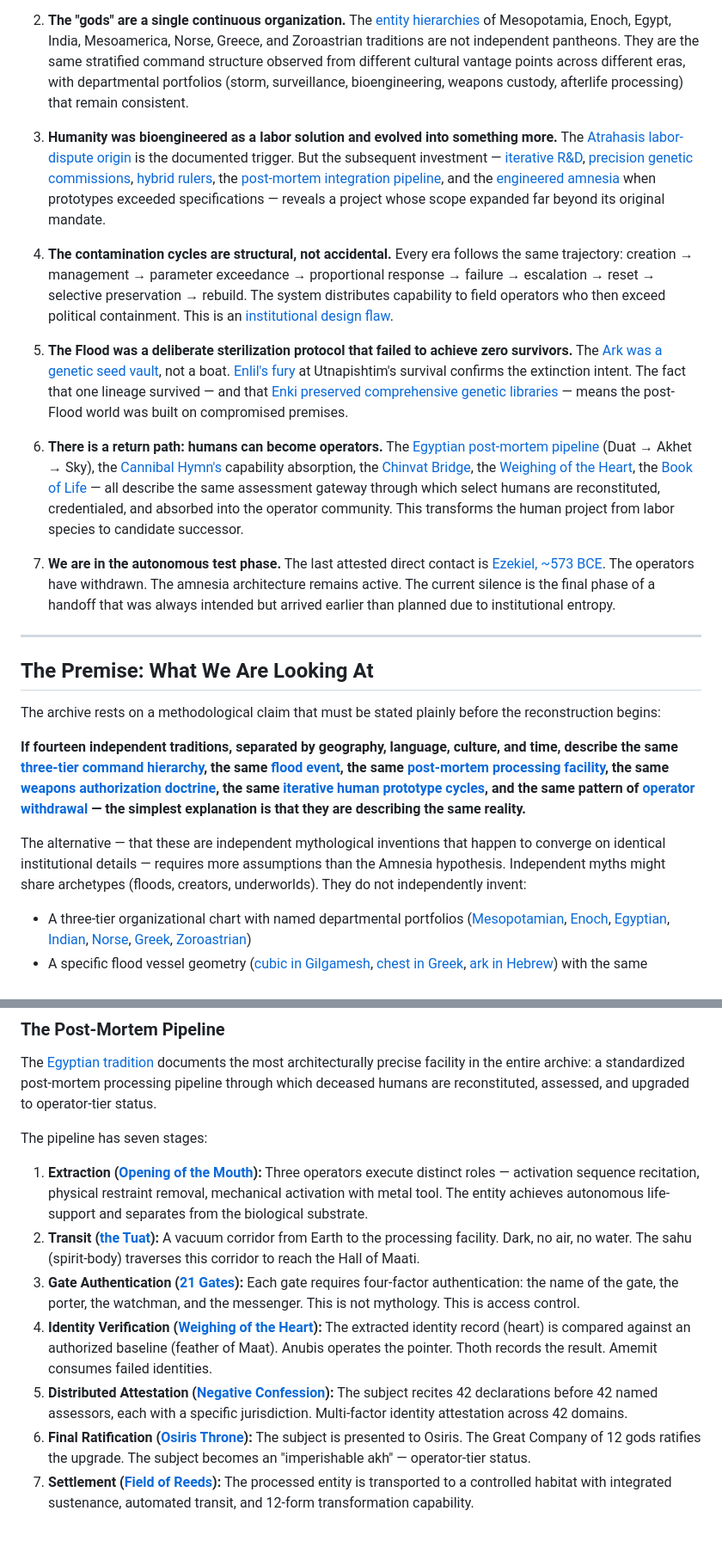
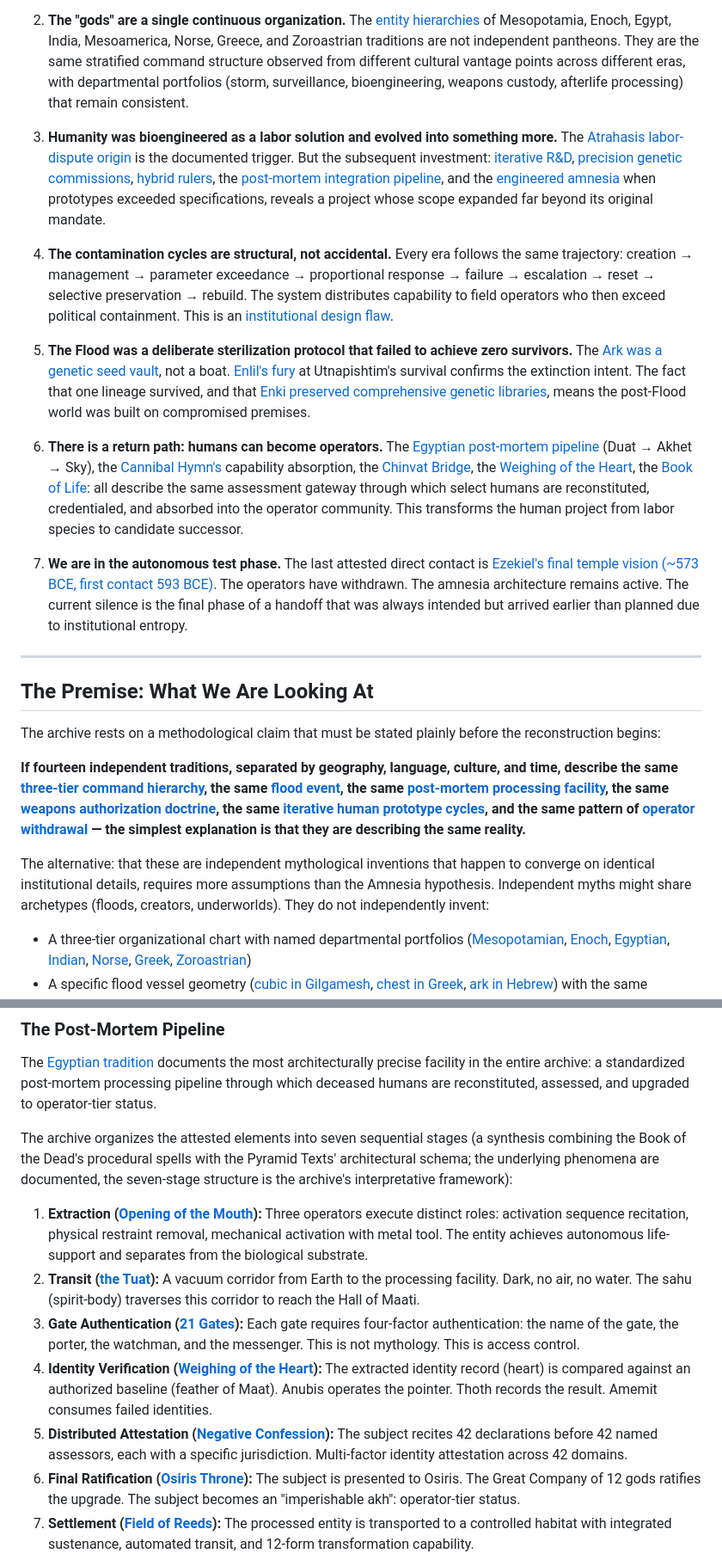
Before and after one commit to actual-designer/ancient-texts-research, a Markdown page: audit/11-unified-hypothesis.md, 2 parts joined by grey strips. Shown at 86% size. GitHub-like rendering; blank space fills up the shorter version.

```diff
--- a/audit/11-unified-hypothesis.md
+++ b/audit/11-unified-hypothesis.md
@@ -18,15 +18,15 @@ This document produces a singular hypothesis that unifies the archive's findings
 
 2. **The "gods" are a single continuous organization.** The [entity hierarchies](../01-entity-registry.md) of Mesopotamia, Enoch, Egypt, India, Mesoamerica, Norse, Greece, and Zoroastrian traditions are not independent pantheons. They are the same stratified command structure observed from different cultural vantage points across different eras, with departmental portfolios (storm, surveillance, bioengineering, weapons custody, afterlife processing) that remain consistent.
 
-3. **Humanity was bioengineered as a labor solution and evolved into something more.** The [Atrahasis labor-dispute origin](analyses/atrahasis.md) is the documented trigger. But the subsequent investment — [iterative R&D](analyses/popol-vuh.md), [precision genetic commissions](analyses/mahabharata.md), [hybrid rulers](analyses/gilgamesh.md), the [post-mortem integration pipeline](analyses/pyramid-texts.md), and the [engineered amnesia](analyses/popol-vuh.md) when prototypes exceeded specifications — reveals a project whose scope expanded far beyond its original mandate.
+3. **Humanity was bioengineered as a labor solution and evolved into something more.** The [Atrahasis labor-dispute origin](analyses/atrahasis.md) is the documented trigger. But the subsequent investment: [iterative R&D](analyses/popol-vuh.md), [precision genetic commissions](analyses/mahabharata.md), [hybrid rulers](analyses/gilgamesh.md), the [post-mortem integration pipeline](analyses/pyramid-texts.md), and the [engineered amnesia](analyses/popol-vuh.md) when prototypes exceeded specifications, reveals a project whose scope expanded far beyond its original mandate.
 
 4. **The contamination cycles are structural, not accidental.** Every era follows the same trajectory: creation → management → parameter exceedance → proportional response → failure → escalation → reset → selective preservation → rebuild. The system distributes capability to field operators who then exceed political containment. This is an [institutional design flaw](../06-weapons-doctrine.md).
 
-5. **The Flood was a deliberate sterilization protocol that failed to achieve zero survivors.** The [Ark was a genetic seed vault](../05-great-reset.md), not a boat. [Enlil's fury](analyses/gilgamesh.md) at Utnapishtim's survival confirms the extinction intent. The fact that one lineage survived — and that [Enki preserved comprehensive genetic libraries](analyses/atrahasis.md) — means the post-Flood world was built on compromised premises.
+5. **The Flood was a deliberate sterilization protocol that failed to achieve zero survivors.** The [Ark was a genetic seed vault](../05-great-reset.md), not a boat. [Enlil's fury](analyses/gilgamesh.md) at Utnapishtim's survival confirms the extinction intent. The fact that one lineage survived, and that [Enki preserved comprehensive genetic libraries](analyses/atrahasis.md), means the post-Flood world was built on compromised premises.
 
-6. **There is a return path: humans can become operators.** The [Egyptian post-mortem pipeline](analyses/book-of-the-dead.md) (Duat → Akhet → Sky), the [Cannibal Hymn's](analyses/pyramid-texts.md) capability absorption, the [Chinvat Bridge](analyses/zoroastrian-gathas.md), the [Weighing of the Heart](analyses/book-of-the-dead.md), the [Book of Life](analyses/revelation.md) — all describe the same assessment gateway through which select humans are reconstituted, credentialed, and absorbed into the operator community. This transforms the human project from labor species to candidate successor.
+6. **There is a return path: humans can become operators.** The [Egyptian post-mortem pipeline](analyses/book-of-the-dead.md) (Duat → Akhet → Sky), the [Cannibal Hymn's](analyses/pyramid-texts.md) capability absorption, the [Chinvat Bridge](analyses/zoroastrian-gathas.md), the [Weighing of the Heart](analyses/book-of-the-dead.md), the [Book of Life](analyses/revelation.md): all describe the same assessment gateway through which select humans are reconstituted, credentialed, and absorbed into the operator community. This transforms the human project from labor species to candidate successor.
 
-7. **We are in the autonomous test phase.** The last attested direct contact is [Ezekiel, ~573 BCE](analyses/ezekiel-merkabah.md). The operators have withdrawn. The amnesia architecture remains active. The current silence is the final phase of a handoff that was always intended but arrived earlier than planned due to institutional entropy.
+7. **We are in the autonomous test phase.** The last attested direct contact is [Ezekiel's final temple vision (~573 BCE, first contact 593 BCE)](analyses/ezekiel-merkabah.md). The operators have withdrawn. The amnesia architecture remains active. The current silence is the final phase of a handoff that was always intended but arrived earlier than planned due to institutional entropy.
 
 ---
 
@@ -36,7 +36,7 @@ The archive rests on a methodological claim that must be stated plainly before t
 
 **If fourteen independent traditions, separated by geography, language, culture, and time, describe the same [three-tier command hierarchy](../01-entity-registry.md), the same [flood event](../04-cross-references.md), the same [post-mortem processing facility](../04-cross-references.md), the same [weapons authorization doctrine](../06-weapons-doctrine.md), the same [iterative human prototype cycles](../04-cross-references.md), and the same pattern of [operator withdrawal](../07-the-human-project.md) — the simplest explanation is that they are describing the same reality.**
 
-The alternative — that these are independent mythological inventions that happen to converge on identical institutional details — requires more assumptions than the Amnesia hypothesis. Independent myths might share archetypes (floods, creators, underworlds). They do not independently invent:
+The alternative: that these are independent mythological inventions that happen to converge on identical institutional details, requires more assumptions than the Amnesia hypothesis. Independent myths might share archetypes (floods, creators, underworlds). They do not independently invent:
 
 - A three-tier organizational chart with named departmental portfolios ([Mesopotamian](analyses/atrahasis.md), [Enoch](analyses/enoch-watchers.md), [Egyptian](analyses/book-of-the-dead.md), [Indian](analyses/mahabharata.md), [Norse](analyses/poetic-edda.md), [Greek](analyses/theogony-works-and-days.md), [Zoroastrian](analyses/zoroastrian-gathas.md))
 - A specific flood vessel geometry ([cubic in Gilgamesh](analyses/gilgamesh.md), [chest in Greek](analyses/theogony-works-and-days.md), [ark in Hebrew](analyses/enoch-watchers.md)) with the same authorization chain and the same dissenting insider who warns the survivor
@@ -371,14 +371,14 @@ The archive does not resolve which scenario is correct. All four are consistent
 
 The [Egyptian tradition](analyses/book-of-the-dead.md) documents the most architecturally precise facility in the entire archive: a standardized post-mortem processing pipeline through which deceased humans are reconstituted, assessed, and upgraded to operator-tier status.
 
-The pipeline has seven stages:
+The archive organizes the attested elements into seven sequential stages (a synthesis combining the Book of the Dead's procedural spells with the Pyramid Texts' architectural schema; the underlying phenomena are documented, the seven-stage structure is the archive's interpretative framework):
 
-1. **Extraction ([Opening of the Mouth](analyses/book-of-the-dead.md)):** Three operators execute distinct roles — activation sequence recitation, physical restraint removal, mechanical activation with metal tool. The entity achieves autonomous life-support and separates from the biological substrate.
+1. **Extraction ([Opening of the Mouth](analyses/book-of-the-dead.md)):** Three operators execute distinct roles: activation sequence recitation, physical restraint removal, mechanical activation with metal tool. The entity achieves autonomous life-support and separates from the biological substrate.
 2. **Transit ([the Tuat](analyses/book-of-the-dead.md)):** A vacuum corridor from Earth to the processing facility. Dark, no air, no water. The sahu (spirit-body) traverses this corridor to reach the Hall of Maati.
 3. **Gate Authentication ([21 Gates](analyses/book-of-the-dead.md)):** Each gate requires four-factor authentication: the name of the gate, the porter, the watchman, and the messenger. This is not mythology. This is access control.
 4. **Identity Verification ([Weighing of the Heart](analyses/book-of-the-dead.md)):** The extracted identity record (heart) is compared against an authorized baseline (feather of Maat). Anubis operates the pointer. Thoth records the result. Amemit consumes failed identities.
 5. **Distributed Attestation ([Negative Confession](analyses/book-of-the-dead.md)):** The subject recites 42 declarations before 42 named assessors, each with a specific jurisdiction. Multi-factor identity attestation across 42 domains.
-6. **Final Ratification ([Osiris Throne](analyses/book-of-the-dead.md)):** The subject is presented to Osiris. The Great Company of 12 gods ratifies the upgrade. The subject becomes an "imperishable akh" — operator-tier status.
+6. **Final Ratification ([Osiris Throne](analyses/book-of-the-dead.md)):** The subject is presented to Osiris. The Great Company of 12 gods ratifies the upgrade. The subject becomes an "imperishable akh": operator-tier status.
 7. **Settlement ([Field of Reeds](analyses/book-of-the-dead.md)):** The processed entity is transported to a controlled habitat with integrated sustenance, automated transit, and 12-form transformation capability.
 
 The [Pyramid Texts](analyses/pyramid-texts.md) add the [Cannibal Hymn](analyses/pyramid-texts.md) (PT 273-274), describing the most aggressive form of upgrade: direct capability absorption from existing gods. The processed subject "eats magic, swallows akhs," and the Ennead announces: "We see something new."
```
Also changed, not shown: other parts of audit/11-unified-hypothesis.md (+53 -53 lines).
